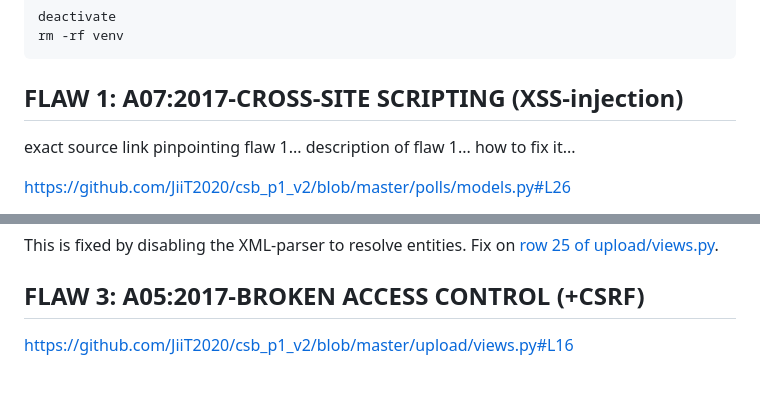
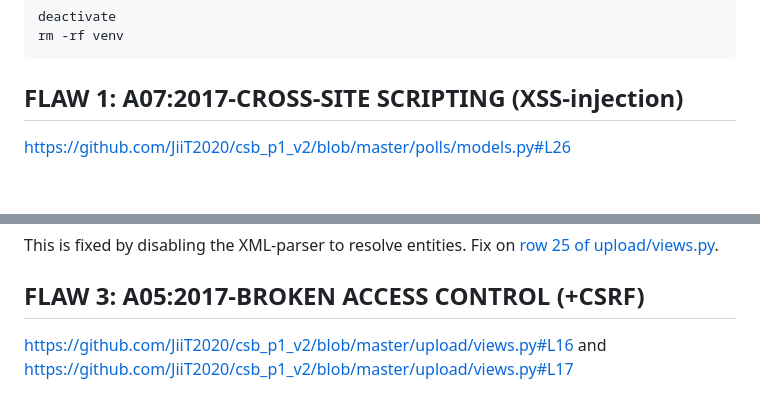
Before and after one commit to JiiT2020/csb_p1_v2, a Markdown page: README.md, 2 parts joined by grey strips. GitHub-like rendering; blank space fills up the shorter version.

````diff
--- a/README.md
+++ b/README.md
@@ -23,10 +23,6 @@ rm -rf venv
 
 ## FLAW 1: A07:2017-CROSS-SITE SCRIPTING (XSS-injection)
 
-exact source link pinpointing flaw 1...
-description of flaw 1...
-how to fix it...
-
 https://github.com/JiiT2020/csb_p1_v2/blob/master/polls/models.py#L26
 
 This flaw allows XSS-injection via comment's text field. Once a vulnerability is injected, it ends up to database and will be executed on any user's terminal who will be viewing comments. Front end allows usafe html-content to be rendered (see: {{ comment.text|safe }} on row 19 of [comment_thank_you.html](https://github.com/JiiT2020/csb_p1_v2/blob/master/polls/templates/polls/comment_thank_you.html#L19). However, fixing the frontend wouldn't fix the actual problem, which is in polls/models.py where plain text (text = models.TextField() on row 26) is accepted from the end-user and that text is stored to database as such. This can be demonstrated by uploading a comment: ```<script>alert('xss-injection attack')</script>```
@@ -48,4 +44,6 @@ This is fixed by disabling the XML-parser to resolve entities. Fix on [row 25 of
 ## FLAW 3: A05:2017-BROKEN ACCESS CONTROL (+CSRF)
 
 https://github.com/JiiT2020/csb_p1_v2/blob/master/upload/views.py#L16
+and
+https://github.com/JiiT2020/csb_p1_v2/blob/master/upload/views.py#L17
 
````
Also changed, not shown: other parts of README.md (+4 -4 lines).
